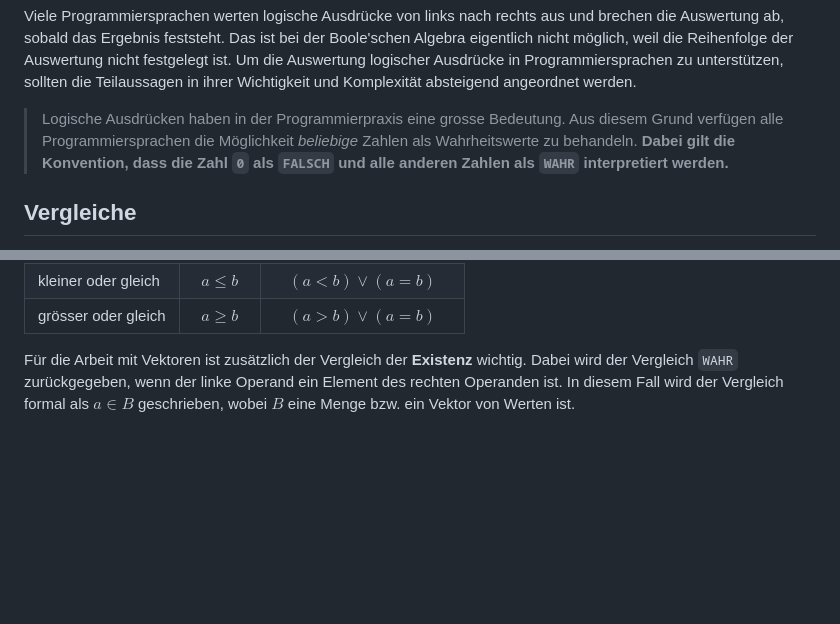
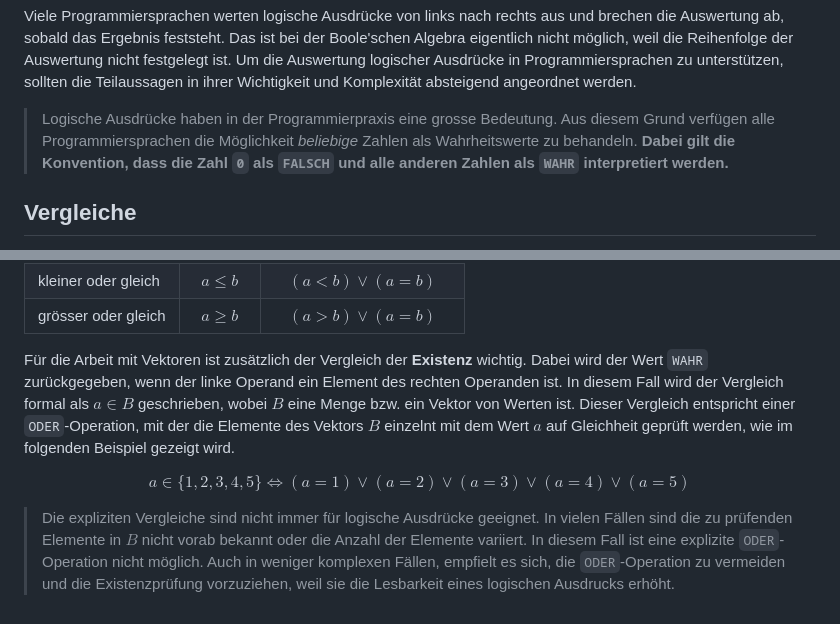
Before and after one commit to kekslol24/daten-organisation, a Markdown page: kapitel/boolsche-operationen/kapitel.md, 2 parts joined by grey strips. Drawn GitHub-style; blank space fills up the shorter version.

Commit message:
Anmerkungen zur IN Operation

```diff
--- a/kapitel/boolsche-operationen/kapitel.md
+++ b/kapitel/boolsche-operationen/kapitel.md
@@ -187,7 +187,7 @@ Logische Ausdrücke werden schnell komplex und unübersichtlich. Die Boole'sche
 
 Viele Programmiersprachen werten logische Ausdrücke von links nach rechts aus und brechen die Auswertung ab, sobald das Ergebnis feststeht. Das ist bei der Boole'schen Algebra eigentlich nicht möglich, weil die Reihenfolge der Auswertung nicht festgelegt ist. Um die Auswertung logischer Ausdrücke in Programmiersprachen zu unterstützen, sollten die Teilaussagen in ihrer Wichtigkeit und Komplexität absteigend angeordnet werden.
 
-> Logische Ausdrücken haben in der Programmierpraxis eine grosse Bedeutung. Aus diesem Grund verfügen alle Programmiersprachen die Möglichkeit *beliebige* Zahlen als Wahrheitswerte zu behandeln. **Dabei gilt die Konvention, dass die Zahl `0` als `FALSCH` und alle anderen Zahlen als `WAHR` interpretiert werden.**
+> Logische Ausdrücke haben in der Programmierpraxis eine grosse Bedeutung. Aus diesem Grund verfügen alle Programmiersprachen die Möglichkeit *beliebige* Zahlen als Wahrheitswerte zu behandeln. **Dabei gilt die Konvention, dass die Zahl `0` als `FALSCH` und alle anderen Zahlen als `WAHR` interpretiert werden.**
 
 ## Vergleiche
 
@@ -206,4 +206,10 @@ Zusätzlich sind die kombinierten Vergleiche wichtig:
 | kleiner oder gleich | $a \leq b$ | $(a < b) \lor (a = b)$|
 | grösser oder gleich | $a \geq b$ | $(a > b) \lor (a = b)$ |
 
-Für die Arbeit mit Vektoren ist zusätzlich der Vergleich der **Existenz** wichtig. Dabei wird der Vergleich `WAHR` zurückgegeben, wenn der linke Operand ein Element des rechten Operanden ist. In diesem Fall wird der Vergleich formal als $a \in B$ geschrieben, wobei $B$ eine Menge bzw. ein Vektor von Werten ist.
+Für die Arbeit mit Vektoren ist zusätzlich der Vergleich der **Existenz** wichtig. Dabei wird der Wert `WAHR` zurückgegeben, wenn der linke Operand ein Element des rechten Operanden ist. In diesem Fall wird der Vergleich formal als $a \in B$ geschrieben, wobei $B$ eine Menge bzw. ein Vektor von Werten ist. Dieser Vergleich entspricht einer `ODER`-Operation, mit der die Elemente des Vektors $B$ einzelnt mit dem Wert $a$ auf Gleichheit geprüft werden, wie im folgenden Beispiel gezeigt wird.
+
+$$
+a \in \{ 1, 2, 3, 4, 5 \} \Leftrightarrow (a = 1) \lor (a = 2) \lor (a = 3) \lor (a = 4) \lor (a = 5)
+$$
+
+> Die expliziten Vergleiche sind nicht immer für logische Ausdrücke geeignet. In vielen Fällen sind die zu prüfenden Elemente in $B$ nicht vorab bekannt oder die Anzahl der Elemente variiert. In diesem Fall ist eine explizite `ODER`-Operation nicht möglich. Auch in weniger komplexen Fällen, empfielt es sich, die `ODER`-Operation zu vermeiden und die Existenzprüfung vorzuziehen, weil sie die Lesbarkeit eines logischen Ausdrucks erhöht.
```
